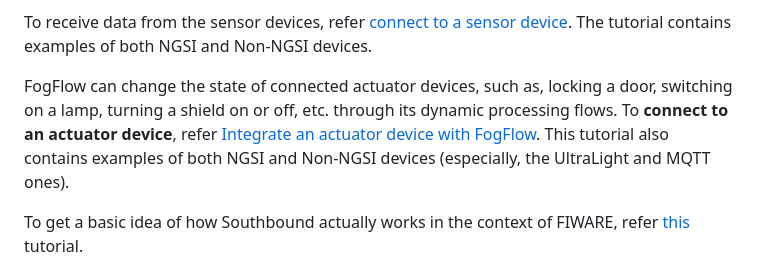
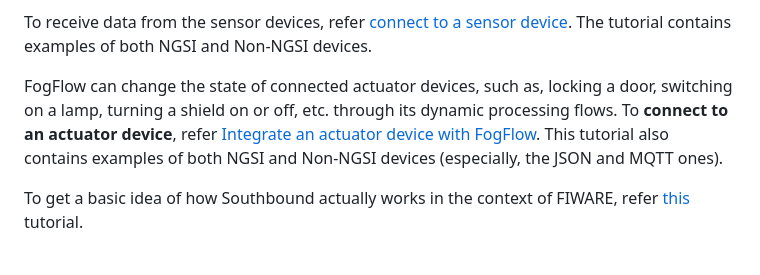
Before and after one commit to FIWARE/tutorials.Edge-Computing, a Markdown page: README.md, the part around the change. Drawn GitHub-style.

```diff
--- a/README.md
+++ b/README.md
@@ -219,7 +219,7 @@ tutorial contains examples of both NGSI and Non-NGSI devices.
 FogFlow can change the state of connected actuator devices, such as, locking a door, switching on a lamp, turning a
 shield on or off, etc. through its dynamic processing flows. To **connect to an actuator device**, refer
 [Integrate an actuator device with FogFlow](https://fogflow.readthedocs.io/en/latest/integration.html#southbound-integration).
-This tutorial also contains examples of both NGSI and Non-NGSI devices (especially, the UltraLight and MQTT ones).
+This tutorial also contains examples of both NGSI and Non-NGSI devices (especially, the JSON and MQTT ones).
 
 To get a basic idea of how Southbound actually works in the context of FIWARE, refer
 [this](https://fiware-tutorials.readthedocs.io/en/latest/iot-agent/index.html#southbound-traffic-commands) tutorial.
```
Also changed, not shown: README.es.md (+1 -1 lines), README.ja.md (+1 -1 lines).
